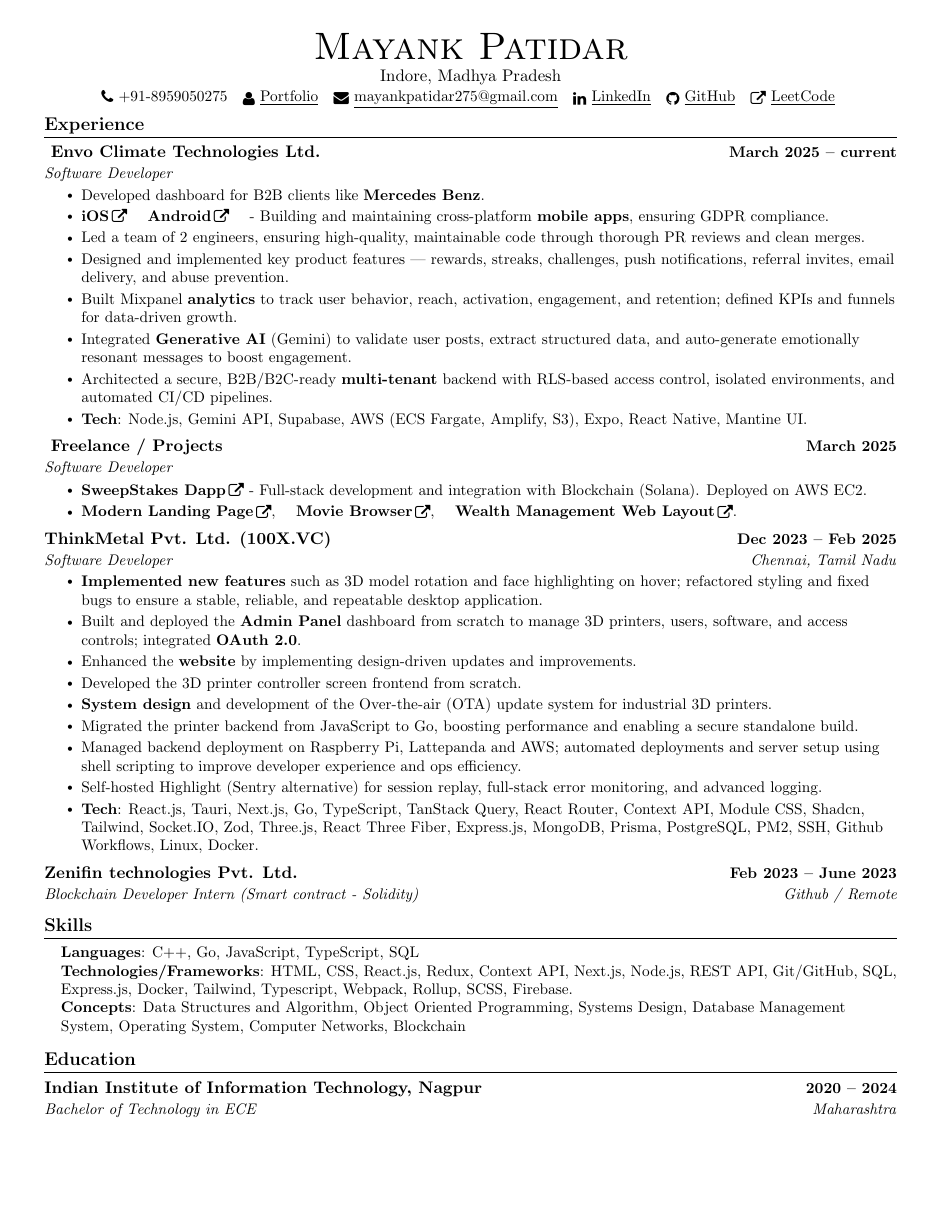
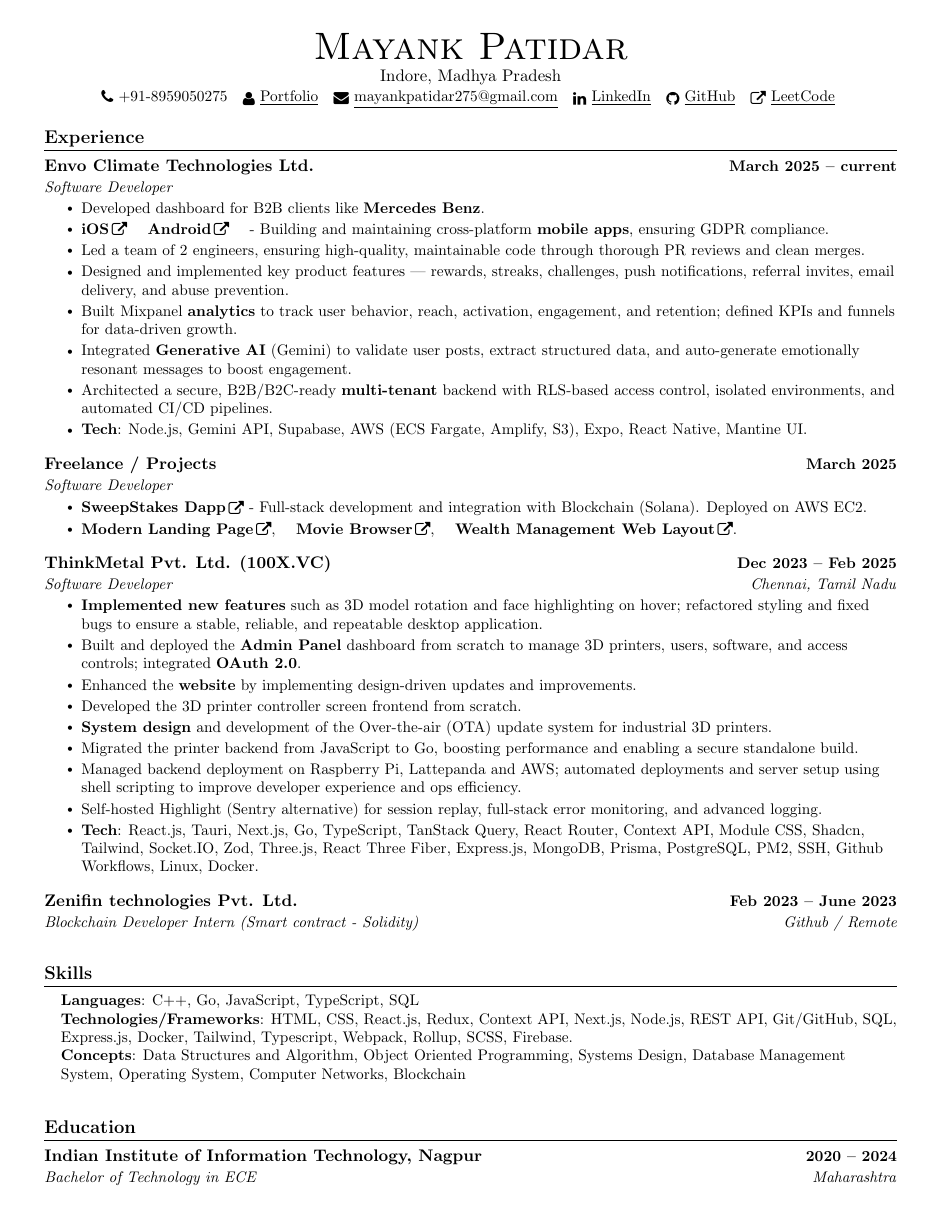
Before and after one commit to mayankpatidar275/Resume, a LaTeX CV (resume.tex): the whole page. Compiled offline with pdfLaTeX.

Commit message:
feat: proper spacing, link envo website

```diff
--- a/resume.tex
+++ b/resume.tex
@@ -61,7 +61,7 @@
 
 % Sections formatting
 \titleformat{\section}{
-  \vspace{-4pt}\scshape\raggedright\large\bfseries
+  \vspace{5pt}\scshape\raggedright\large\bfseries
 }{}{0em}{}[\color{black}\titlerule \vspace{-5pt}]
 
 % Ensure that generate pdf is machine readable/ATS parsable
@@ -111,7 +111,7 @@
 \newcommand{\resumeSubHeadingListStart}{\begin{itemize}[leftmargin=0.0in, label={}]}
 \newcommand{\resumeSubHeadingListEnd}{\end{itemize}}
 \newcommand{\resumeItemListStart}{\begin{itemize}}
-\newcommand{\resumeItemListEnd}{\end{itemize}\vspace{-5pt}}
+\newcommand{\resumeItemListEnd}{\end{itemize}\vspace{0pt}}
 
 %-------------------------------------------
 %%%%%%  RESUME STARTS HERE  %%%%%%%%%%%%%%%%%%%%%%%%%%%%
@@ -140,7 +140,7 @@
   \resumeSubHeadingListStart
 
       \resumeSubheading
-      {\href{}{ Envo Climate Technologies Ltd. }}{March 2025 -- current}
+      {\href{https://www.envo.club/}{Envo Climate Technologies Ltd. }}{March 2025 -- current}
       {Software Developer}{\href{}{}}
       \resumeItemListStart
          \resumeItem{Developed dashboard for B2B clients like \textbf{Mercedes Benz}.}
@@ -199,7 +199,7 @@
     % \resumeItemListEnd
 
   \resumeSubHeadingListEnd
-\vspace{-16pt}
+% \vspace{-16pt}
 
 
 %-----------PROGRAMMING SKILLS-----------
@@ -214,7 +214,7 @@
 
     }}
  \end{itemize}
- \vspace{-16pt}
+%  \vspace{-16pt}
 
 
 %-----------EDUCATION-----------
```
Also changed, not shown: resume.pdf, resume.tex (2 more changed lines), 3 other files.
